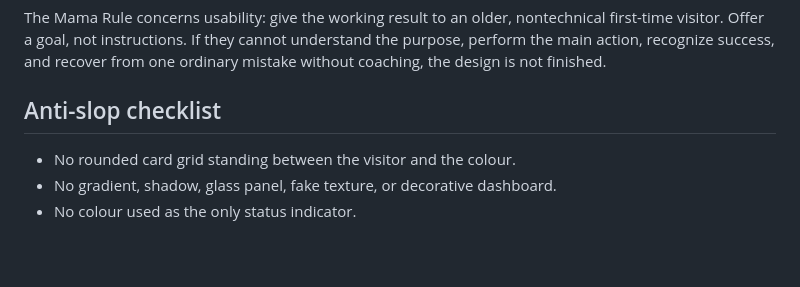
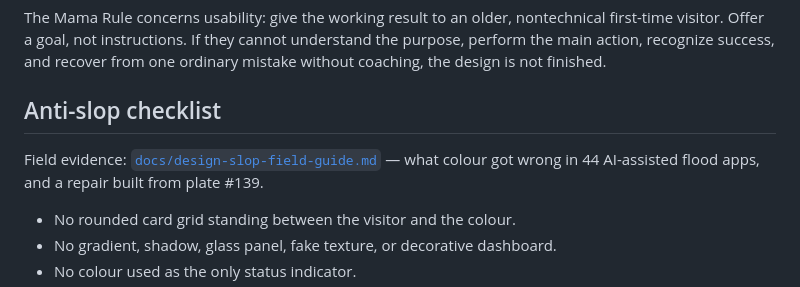
Before and after one commit to Nonarkara/palette, a Markdown page: PALETTE-FIELD-GUIDE.md, the part around the change. Rendered like a GitHub page; blank space fills up the shorter version.

```diff
--- a/PALETTE-FIELD-GUIDE.md
+++ b/PALETTE-FIELD-GUIDE.md
@@ -97,6 +97,8 @@ understand the purpose, perform the main action, recognize success, and recover
 from one ordinary mistake without coaching, the design is not finished.
 
 ## Anti-slop checklist
+
+Field evidence: [`docs/design-slop-field-guide.md`](docs/design-slop-field-guide.md) — what colour got wrong in 44 AI-assisted flood apps, and a repair built from plate #139.
 
 - No rounded card grid standing between the visitor and the colour.
 - No gradient, shadow, glass panel, fake texture, or decorative dashboard.
```
Also changed, not shown: docs/design-slop-field-guide.md (added, +189 -0 lines).
